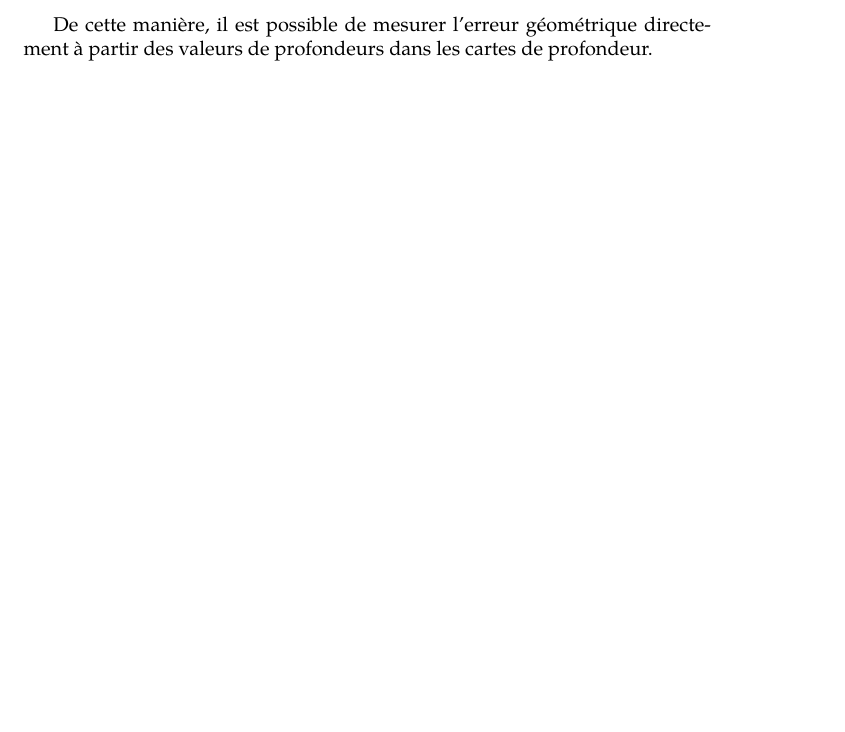
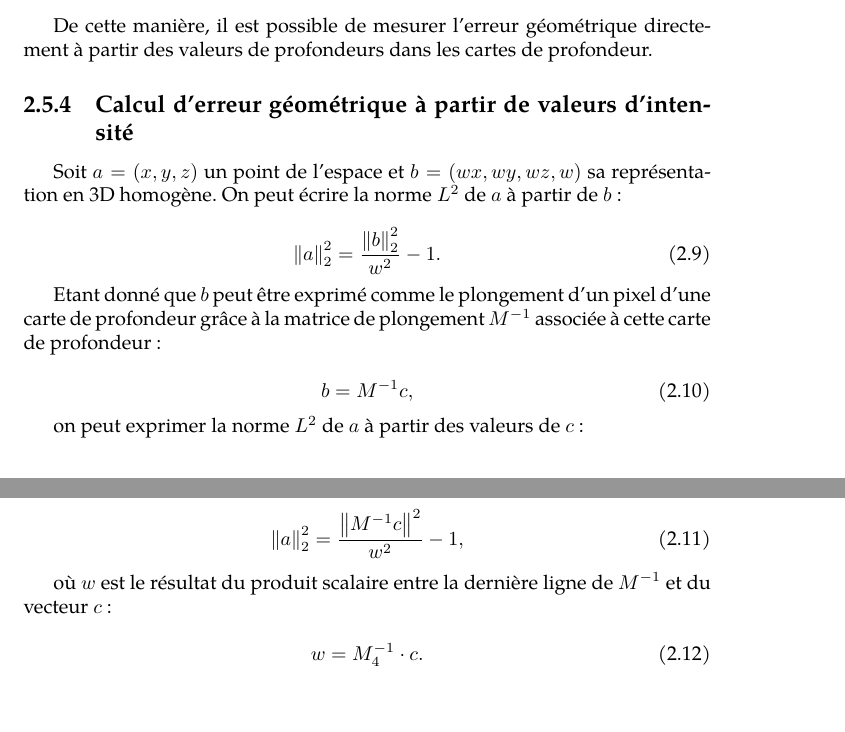
Before and after one commit to arnaudbletterer/thesis_report, a LaTeX document (NotesAvancement.tex): part of page 9 of 12 before the commit and two parts of pages 9 and 10 of 13 after it, the two joined at a grey line, cut so that both start at the same text, the shorter picture padded with empty space. Compiled offline with pdfLaTeX.

Commit message:
Modifications mineures

```diff
--- a/NotesAvancement.tex
+++ b/NotesAvancement.tex
@@ -203,6 +203,32 @@ En remplaçant \eqref{eq:diff_img} dans \eqref{eq:mse_geom}, on obtient :
 
 De cette manière, il est possible de mesurer l'erreur géométrique directement à partir des valeurs de profondeurs dans les cartes de profondeur.
 
+\subsection{Calcul d'erreur géométrique à partir de valeurs d'intensité}
+
+Soit $a = (x,y,z)$ un point de l'espace et $b = (wx,wy,wz,w)$ sa représentation en 3D homogène. On peut écrire la norme $L^2$ de $a$ à partir de $b$ :
+
+\begin{equation}
+	\norm{a}_2^2 = \frac{\norm{b}_2^2}{w^2}-1.
+\end{equation}
+
+Etant donné que $b$ peut être exprimé comme le plongement d'un pixel d'une carte de profondeur grâce à la matrice de plongement $M^{-1}$ associée à cette carte de profondeur :
+
+\begin{equation}
+	b = M^{-1}c,
+\end{equation}
+
+on peut exprimer la norme $L^2$ de $a$ à partir des valeurs de $c$ :
+
+\begin{equation}
+	\norm{a}_2^2 = \frac{\norm{M^{-1}c}^2}{w^2}-1,
+\end{equation}
+
+où $w$ est le résultat du produit scalaire entre la dernière ligne de $M^{-1}$ et du vecteur $c$ :
+
+\begin{equation}
+	w = M_4^{-1}\cdot c.
+\end{equation}
+
 \chapter{Visualisation}
 
 \section{A partir de cartes de profondeur}
```
